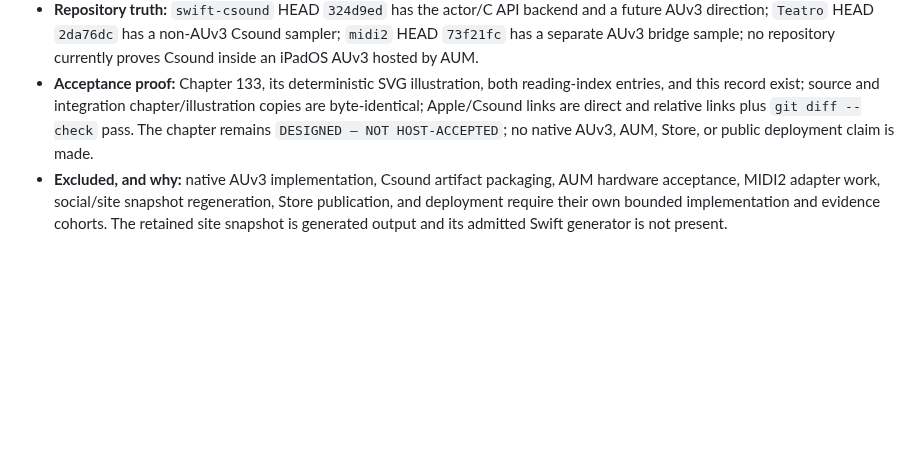
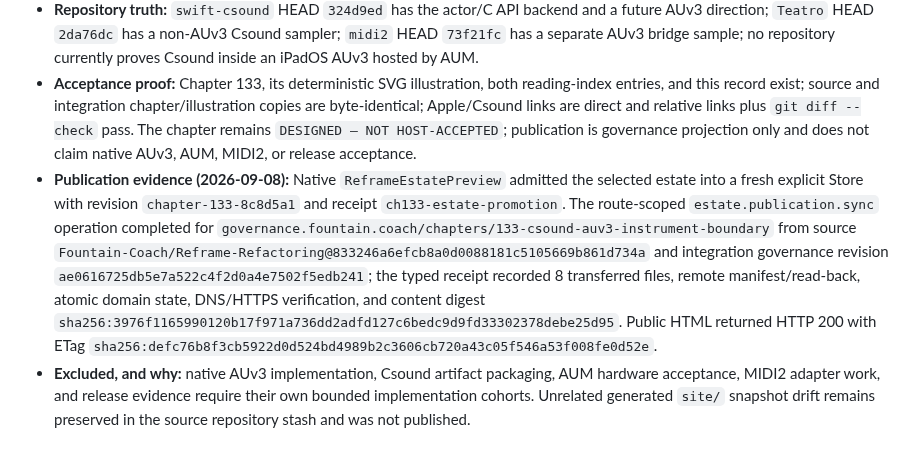
Before and after one commit to Fountain-Coach/Reframe-Refactoring, a Markdown page: PLANS.md, the part around the change. GitHub-like rendering; blank space fills up the shorter version.

Commit message:
Record Chapter 133 estate publication proof

```diff
--- a/PLANS.md
+++ b/PLANS.md
@@ -2138,9 +2138,16 @@ snapshot has no Chapter 131 route. No public publication claim is made.
   no repository currently proves Csound inside an iPadOS AUv3 hosted by AUM.
 - **Acceptance proof:** Chapter 133, its deterministic SVG illustration, both reading-index entries, and this record
   exist; source and integration chapter/illustration copies are byte-identical; Apple/Csound links are direct and
-  relative links plus `git diff --check` pass. The chapter remains `DESIGNED — NOT HOST-ACCEPTED`; no native AUv3,
-  AUM, Store, or public deployment claim is made.
+  relative links plus `git diff --check` pass. The chapter remains `DESIGNED — NOT HOST-ACCEPTED`; publication is
+  governance projection only and does not claim native AUv3, AUM, MIDI2, or release acceptance.
+- **Publication evidence (2026-09-08):** Native `ReframeEstatePreview` admitted the selected estate into a fresh
+  explicit Store with revision `chapter-133-8c8d5a1` and receipt `ch133-estate-promotion`. The route-scoped
+  `estate.publication.sync` operation completed for `governance.fountain.coach/chapters/133-csound-auv3-instrument-boundary`
+  from source `Fountain-Coach/Reframe-Refactoring@833246a6efcb8a0d0088181c5105669b861d734a` and integration
+  governance revision `ae0616725db5e7a522c4f2d0a4e7502f5edb241`; the typed receipt recorded 8 transferred files,
+  remote manifest/read-back, atomic domain state, DNS/HTTPS verification, and content digest
+  `sha256:3976f1165990120b17f971a736dd2adfd127c6bedc9d9fd33302378debe25d95`. Public HTML returned HTTP 200 with
+  ETag `sha256:defc76b8f3cb5922d0d524bd4989b2c3606cb720a43c05f546a53f008fe0d52e`.
 - **Excluded, and why:** native AUv3 implementation, Csound artifact packaging, AUM hardware acceptance, MIDI2
-  adapter work, social/site snapshot regeneration, Store publication, and deployment require their own bounded
-  implementation and evidence cohorts. The retained site snapshot is generated output and its admitted Swift
-  generator is not present.
+  adapter work, and release evidence require their own bounded implementation cohorts. Unrelated generated `site/`
+  snapshot drift remains preserved in the source repository stash and was not published.
```
